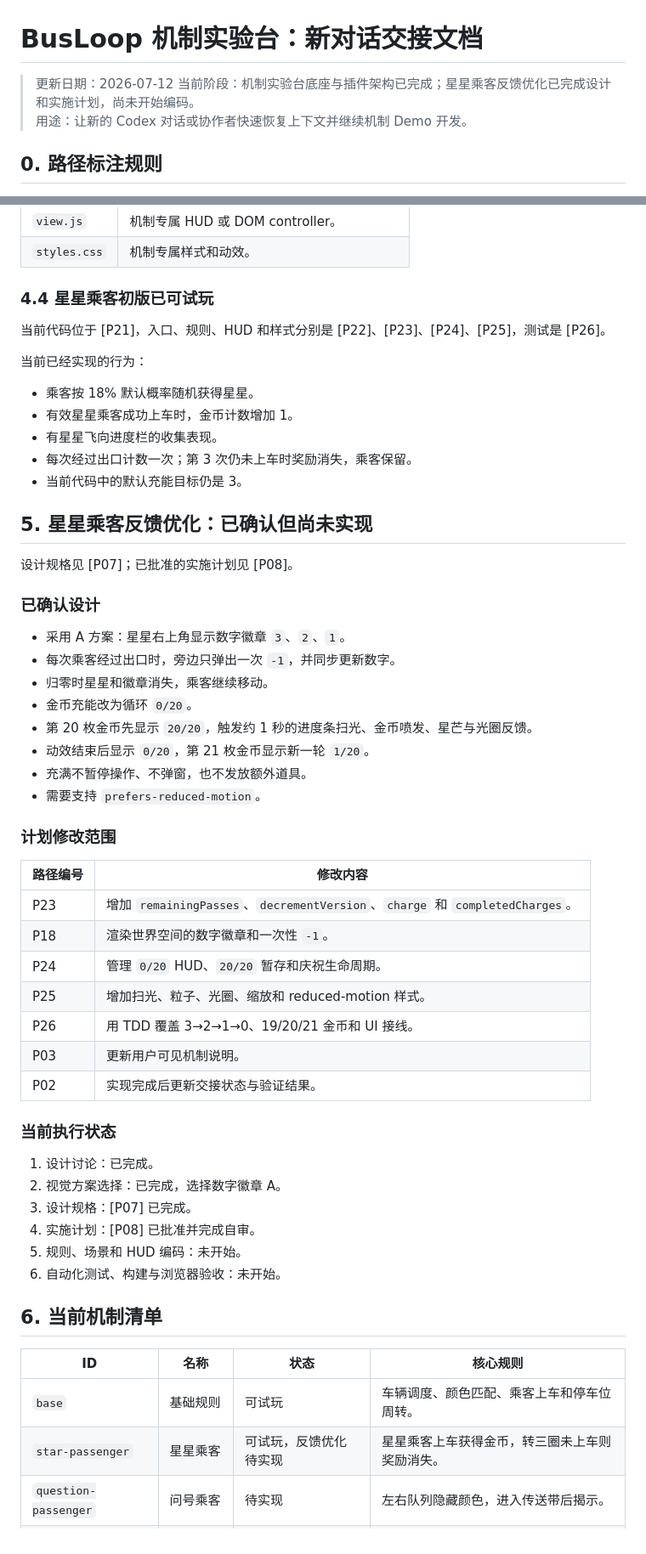
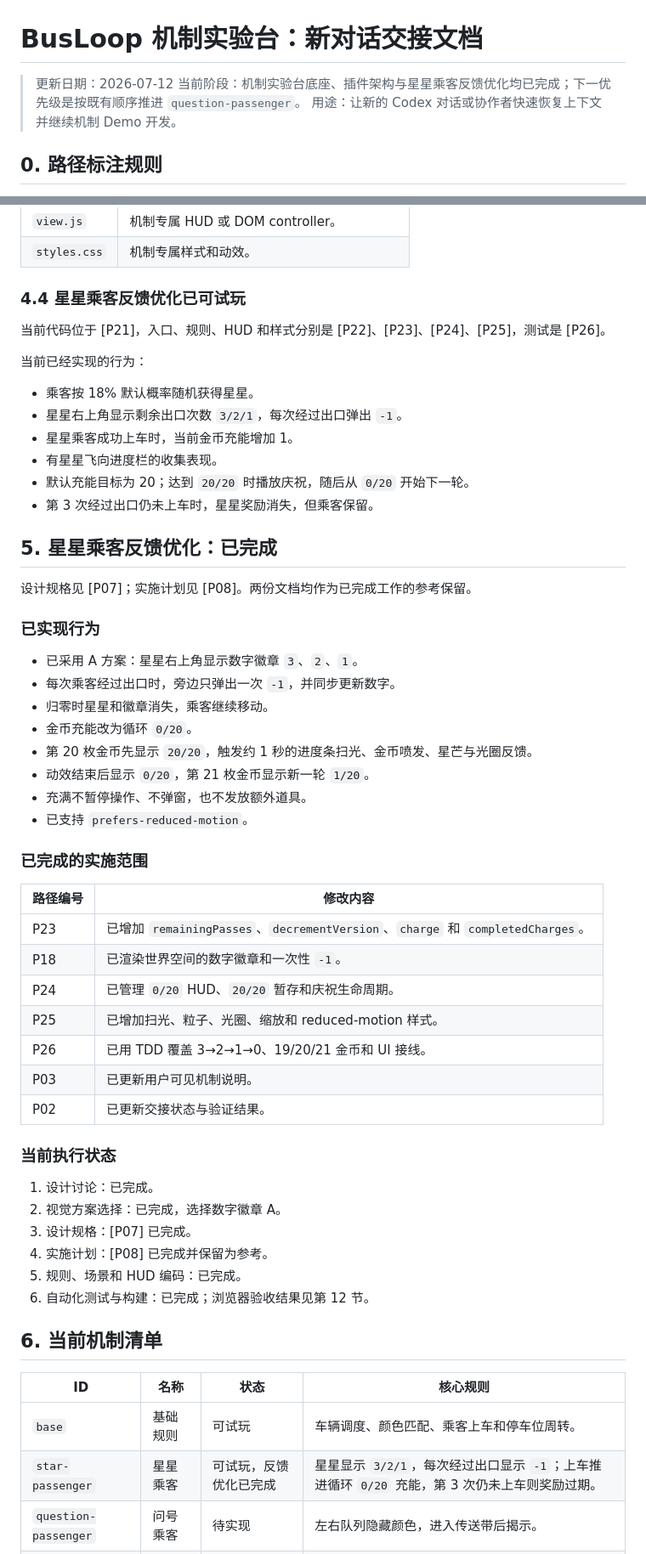
Before and after one commit to caoyunw/BusLoopPlayable_2.0, a Markdown page: docs/mechanic-lab-handoff.md, 2 parts joined by grey strips. Shown at 85% size. Drawn GitHub-style.

```diff
--- a/docs/mechanic-lab-handoff.md
+++ b/docs/mechanic-lab-handoff.md
@@ -1,7 +1,7 @@
 # BusLoop 机制实验台：新对话交接文档
 
 > 更新日期：2026-07-12
-> 当前阶段：机制实验台底座与插件架构已完成；星星乘客反馈优化已完成设计和实施计划，尚未开始编码。
+> 当前阶段：机制实验台底座、插件架构与星星乘客反馈优化均已完成；下一优先级是按既有顺序推进 `question-passenger`。
 > 用途：让新的 Codex 对话或协作者快速恢复上下文并继续机制 Demo 开发。
 
 ## 0. 路径标注规则
@@ -124,60 +124,61 @@
 | `view.js` | 机制专属 HUD 或 DOM controller。 |
 | `styles.css` | 机制专属样式和动效。 |
 
-### 4.4 星星乘客初版已可试玩
+### 4.4 星星乘客反馈优化已可试玩
 
 当前代码位于 [P21]，入口、规则、HUD 和样式分别是 [P22]、[P23]、[P24]、[P25]，测试是 [P26]。
 
 当前已经实现的行为：
 
 - 乘客按 18% 默认概率随机获得星星。
-- 有效星星乘客成功上车时，金币计数增加 1。
+- 星星右上角显示剩余出口次数 `3/2/1`，每次经过出口弹出 `-1`。
+- 星星乘客成功上车时，当前金币充能增加 1。
 - 有星星飞向进度栏的收集表现。
-- 每次经过出口计数一次；第 3 次仍未上车时奖励消失，乘客保留。
-- 当前代码中的默认充能目标仍是 3。
+- 默认充能目标为 20；达到 `20/20` 时播放庆祝，随后从 `0/20` 开始下一轮。
+- 第 3 次经过出口仍未上车时，星星奖励消失，但乘客保留。
 
-## 5. 星星乘客反馈优化：已确认但尚未实现
+## 5. 星星乘客反馈优化：已完成
 
-设计规格见 [P07]；已批准的实施计划见 [P08]。
+设计规格见 [P07]；实施计划见 [P08]。两份文档均作为已完成工作的参考保留。
 
-### 已确认设计
+### 已实现行为
 
-- 采用 A 方案：星星右上角显示数字徽章 `3`、`2`、`1`。
+- 已采用 A 方案：星星右上角显示数字徽章 `3`、`2`、`1`。
 - 每次乘客经过出口时，旁边只弹出一次 `-1`，并同步更新数字。
 - 归零时星星和徽章消失，乘客继续移动。
 - 金币充能改为循环 `0/20`。
 - 第 20 枚金币先显示 `20/20`，触发约 1 秒的进度条扫光、金币喷发、星芒与光圈反馈。
 - 动效结束后显示 `0/20`，第 21 枚金币显示新一轮 `1/20`。
 - 充满不暂停操作、不弹窗，也不发放额外道具。
-- 需要支持 `prefers-reduced-motion`。
+- 已支持 `prefers-reduced-motion`。
 
-### 计划修改范围
+### 已完成的实施范围
 
 | 路径编号 | 修改内容 |
 | --- | --- |
-| P23 | 增加 `remainingPasses`、`decrementVersion`、`charge` 和 `completedCharges`。 |
-| P18 | 渲染世界空间的数字徽章和一次性 `-1`。 |
-| P24 | 管理 `0/20` HUD、`20/20` 暂存和庆祝生命周期。 |
-| P25 | 增加扫光、粒子、光圈、缩放和 reduced-motion 样式。 |
-| P26 | 用 TDD 覆盖 3→2→1→0、19/20/21 金币和 UI 接线。 |
-| P03 | 更新用户可见机制说明。 |
-| P02 | 实现完成后更新交接状态与验证结果。 |
+| P23 | 已增加 `remainingPasses`、`decrementVersion`、`charge` 和 `completedCharges`。 |
+| P18 | 已渲染世界空间的数字徽章和一次性 `-1`。 |
+| P24 | 已管理 `0/20` HUD、`20/20` 暂存和庆祝生命周期。 |
+| P25 | 已增加扫光、粒子、光圈、缩放和 reduced-motion 样式。 |
+| P26 | 已用 TDD 覆盖 3→2→1→0、19/20/21 金币和 UI 接线。 |
+| P03 | 已更新用户可见机制说明。 |
+| P02 | 已更新交接状态与验证结果。 |
 
 ### 当前执行状态
 
 1. 设计讨论：已完成。
 2. 视觉方案选择：已完成，选择数字徽章 A。
 3. 设计规格：[P07] 已完成。
-4. 实施计划：[P08] 已批准并完成自审。
-5. 规则、场景和 HUD 编码：未开始。
-6. 自动化测试、构建与浏览器验收：未开始。
+4. 实施计划：[P08] 已完成并保留为参考。
+5. 规则、场景和 HUD 编码：已完成。
+6. 自动化测试与构建：已完成；浏览器验收结果见第 12 节。
 
 ## 6. 当前机制清单
 
 | ID | 名称 | 状态 | 核心规则 |
 | --- | --- | --- | --- |
 | `base` | 基础规则 | 可试玩 | 车辆调度、颜色匹配、乘客上车和停车位周转。 |
-| `star-passenger` | 星星乘客 | 可试玩，反馈优化待实现 | 星星乘客上车获得金币，转三圈未上车则奖励消失。 |
+| `star-passenger` | 星星乘客 | 可试玩，反馈优化已完成 | 星星显示 `3/2/1`，每次经过出口显示 `-1`；上车推进循环 `0/20` 充能，第 3 次仍未上车则奖励过期。 |
 | `question-passenger` | 问号乘客 | 待实现 | 左右队列隐藏颜色，进入传送带后揭示。 |
 | `question-vehicle` | 问号车 | 待实现 | 车辆颜色不可见，前方无阻挡时揭示。 |
 | `elevator-bay` | 升降舱 | 待实现 | 舱门前车辆移开后传出下一组车辆。 |
```
Also changed, not shown: other parts of docs/mechanic-lab-handoff.md (+16 -16 lines), README.md (+10 -10 lines).
